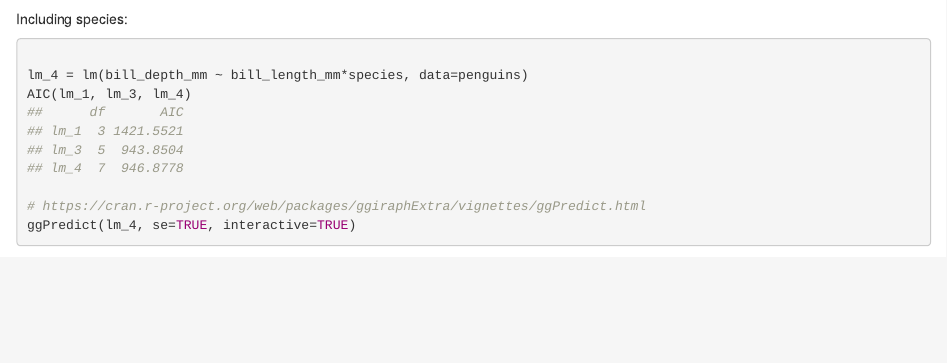
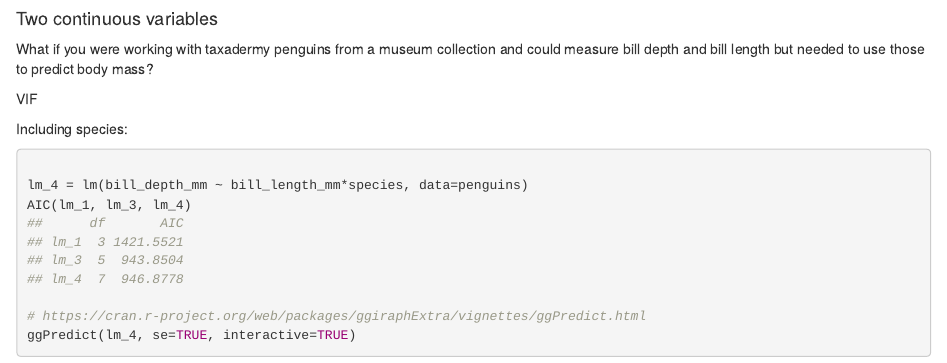
Before and after one commit to whatthefaulk/unit_3_penguins, an R Markdown document (5_linear_models.Rmd): the page in a window 1100 px wide, from 12600 px down. Rendered offline with R 4.5, knitr and Pandoc, with nearby package versions; some code elsewhere in the file could not run offline.

Commit message:
added idea for next regression

````diff
--- a/5_linear_models.Rmd
+++ b/5_linear_models.Rmd
@@ -268,8 +268,11 @@ ggplot() +
   ggsave(filename = "figures/bill_depth_model.png", device = "png", width = 5, height = 3, units = "in", dpi = 300)
 ```
 
+#### Two continuous variables
 
+What if you were working with taxadermy penguins from a museum collection and could measure bill depth and bill length but needed to use those to predict body mass?
 
+VIF
 
 Including species:
 
````
